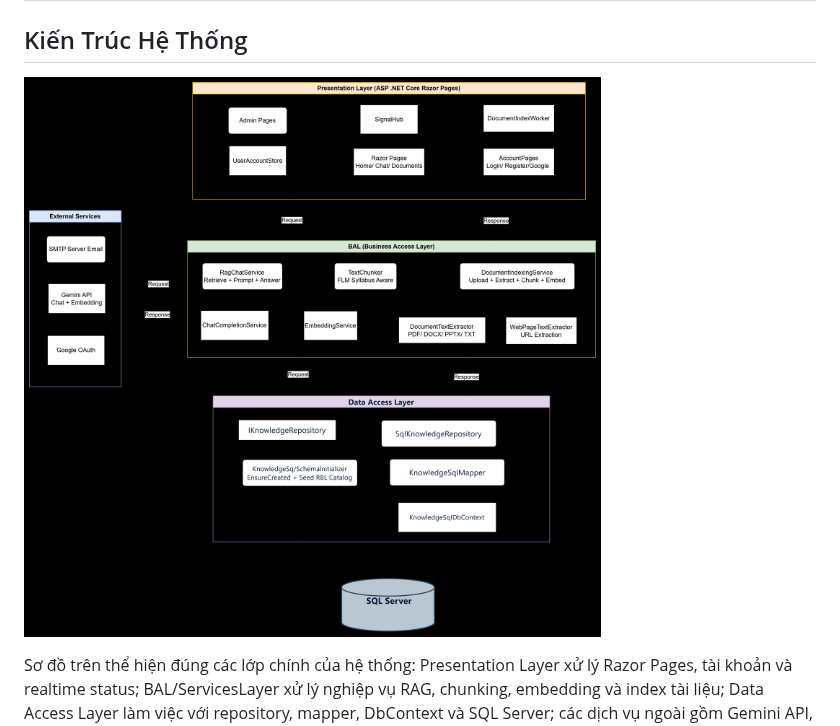
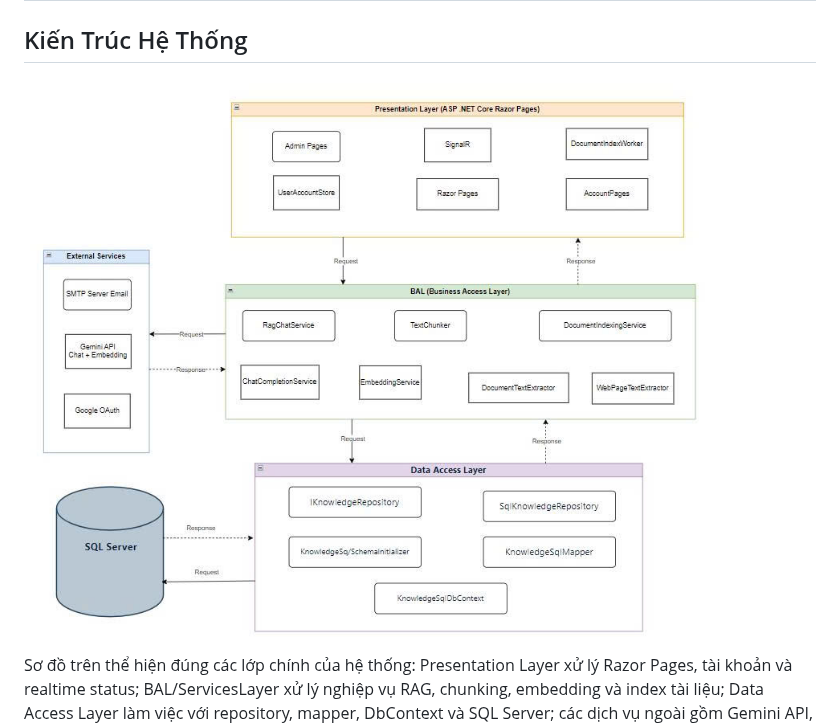
Before and after one commit to thanhduykx/Assignment2, a Markdown page: README.md, the part around the change. Rendered like a GitHub page; pictures changed too: docs/architecture.jpg (added).

```diff
--- a/README.md
+++ b/README.md
@@ -33,7 +33,7 @@ EduVietRAG là web app ASP.NET Core Razor Pages hỗ trợ quản lý tài liệ
 
 ## Kiến Trúc Hệ Thống
 
-![Sơ đồ kiến trúc EduVietRAG](docs/architecture-overview.png)
+![Sơ đồ kiến trúc EduVietRAG](docs/architecture.jpg)
 
 Sơ đồ trên thể hiện đúng các lớp chính của hệ thống: Presentation Layer xử lý Razor Pages, tài khoản và realtime status; BAL/ServicesLayer xử lý nghiệp vụ RAG, chunking, embedding và index tài liệu; Data Access Layer làm việc với repository, mapper, DbContext và SQL Server; các dịch vụ ngoài gồm Gemini API, Google OAuth và SMTP.
 
```
